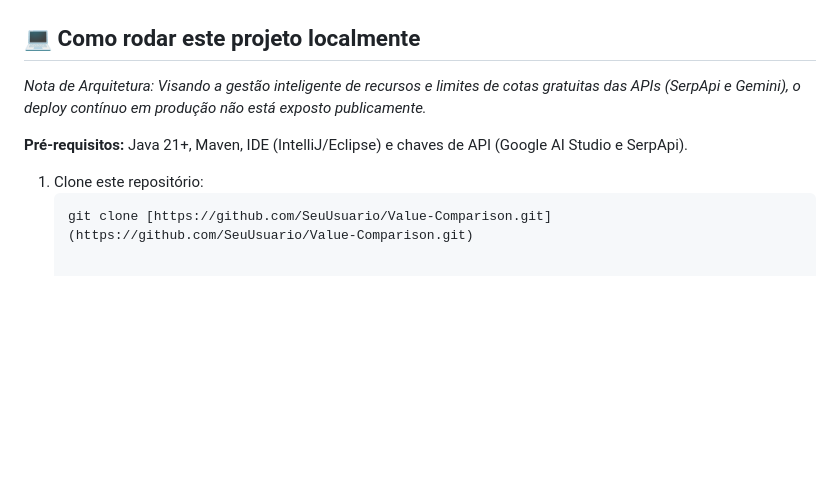
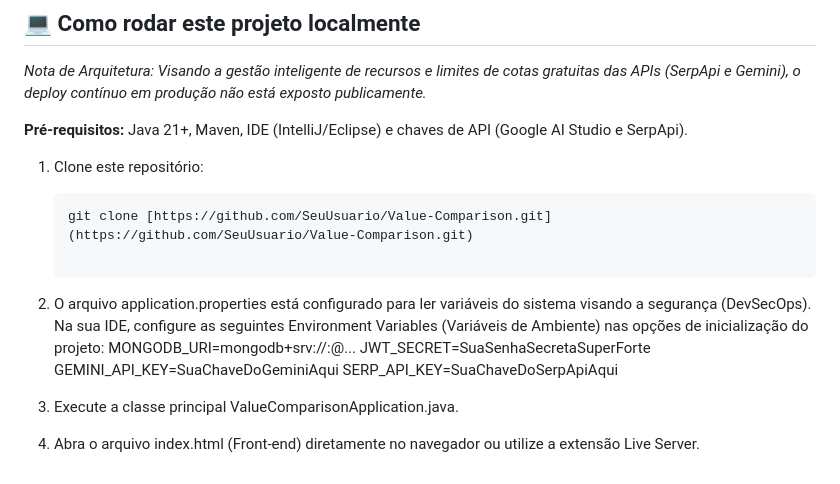
Before and after one commit to PedroHenriqueS19/ValueComparator, a Markdown page: README.md, the part around the change. GitHub-like rendering; blank space fills up the shorter version.

Commit message:
Refresh README
Added instructions for setting environment variables for security.

````diff
--- a/README.md
+++ b/README.md
@@ -70,3 +70,13 @@ A Inteligência Artificial atua como um funil jurídico com as seguintes travas:
 1. Clone este repositório:
    ```bash
    git clone [https://github.com/SeuUsuario/Value-Comparison.git](https://github.com/SeuUsuario/Value-Comparison.git)
+
+2. O arquivo application.properties está configurado para ler variáveis do sistema visando a segurança (DevSecOps). Na sua IDE, configure as seguintes Environment Variables (Variáveis de Ambiente) nas opções de inicialização do projeto:
+   MONGODB_URI=mongodb+srv://<usuario>:<senha>@<seu-cluster>...
+   JWT_SECRET=SuaSenhaSecretaSuperForte
+   GEMINI_API_KEY=SuaChaveDoGeminiAqui
+   SERP_API_KEY=SuaChaveDoSerpApiAqui
+
+3. Execute a classe principal ValueComparisonApplication.java.
+
+4. Abra o arquivo index.html (Front-end) diretamente no navegador ou utilize a extensão Live Server.
````
